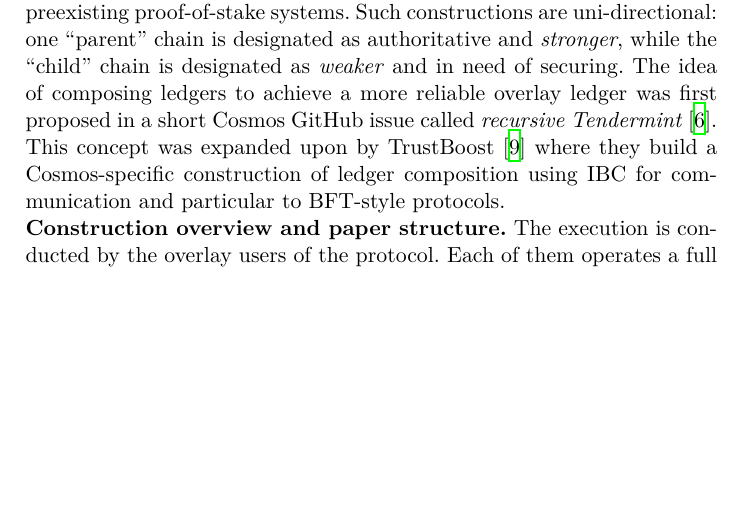
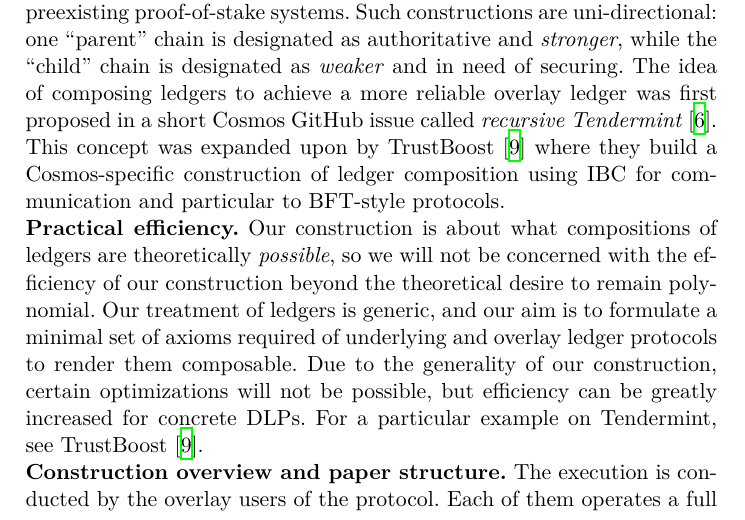
Before and after one commit to dionyziz/rollerblade, a LaTeX paper (rollerblade.tex, which reads introduction.tex): part of page 2 of 15, cut so that both start at the same text, the shorter picture padded with empty space. Compiled offline with XeLaTeX; a LaTeX package or settings file that is missing is left out.

Commit message:
Add paragraph on non-efficiency

```diff
--- a/introduction.tex
+++ b/introduction.tex
@@ -56,6 +56,17 @@ where they build a Cosmos-specific construction of ledger composition
 using IBC for communication and particular to BFT-style protocols.
 
 \noindent
+\textbf{Practical efficiency.}
+Our construction is about what compositions of ledgers are theoretically \emph{possible},
+so we will not be concerned with the efficiency of our construction beyond the
+theoretical desire to remain polynomial. Our treatment of
+ledgers is generic, and our aim is to formulate a minimal set of axioms
+required of underlying and overlay ledger protocols to render them composable.
+Due to the generality of our construction, certain optimizations will not be
+possible, but efficiency can be greatly increased for concrete DLPs.
+For a particular example on Tendermint, see TrustBoost~\cite{trustboost}.
+
+\noindent
 \textbf{Construction overview and paper structure.}
 The execution is conducted by the overlay users of the protocol.
 Each of them operates a full node for each of the underlying DLP.
```
